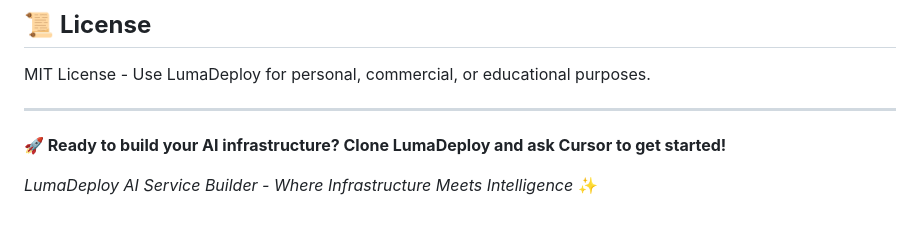
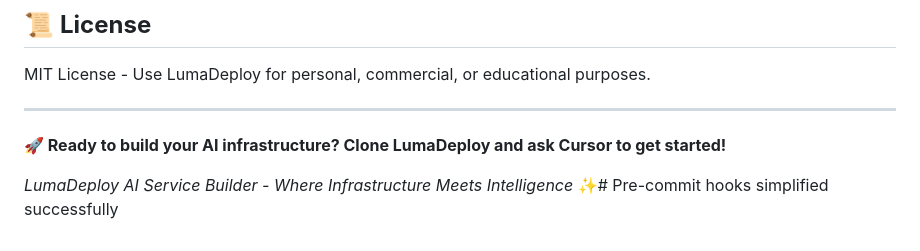
Before and after one commit to edwardhallam/lumadeploy-ai-infrastructure, a Markdown page: README.md, the part around the change. Drawn GitHub-style.

```diff
--- a/README.md
+++ b/README.md
@@ -251,4 +251,4 @@ MIT License - Use LumaDeploy for personal, commercial, or educational purposes.
 
 **🚀 Ready to build your AI infrastructure? Clone LumaDeploy and ask Cursor to get started!**
 
-*LumaDeploy AI Service Builder - Where Infrastructure Meets Intelligence* ✨
+*LumaDeploy AI Service Builder - Where Infrastructure Meets Intelligence* ✨# Pre-commit hooks simplified successfully
```
